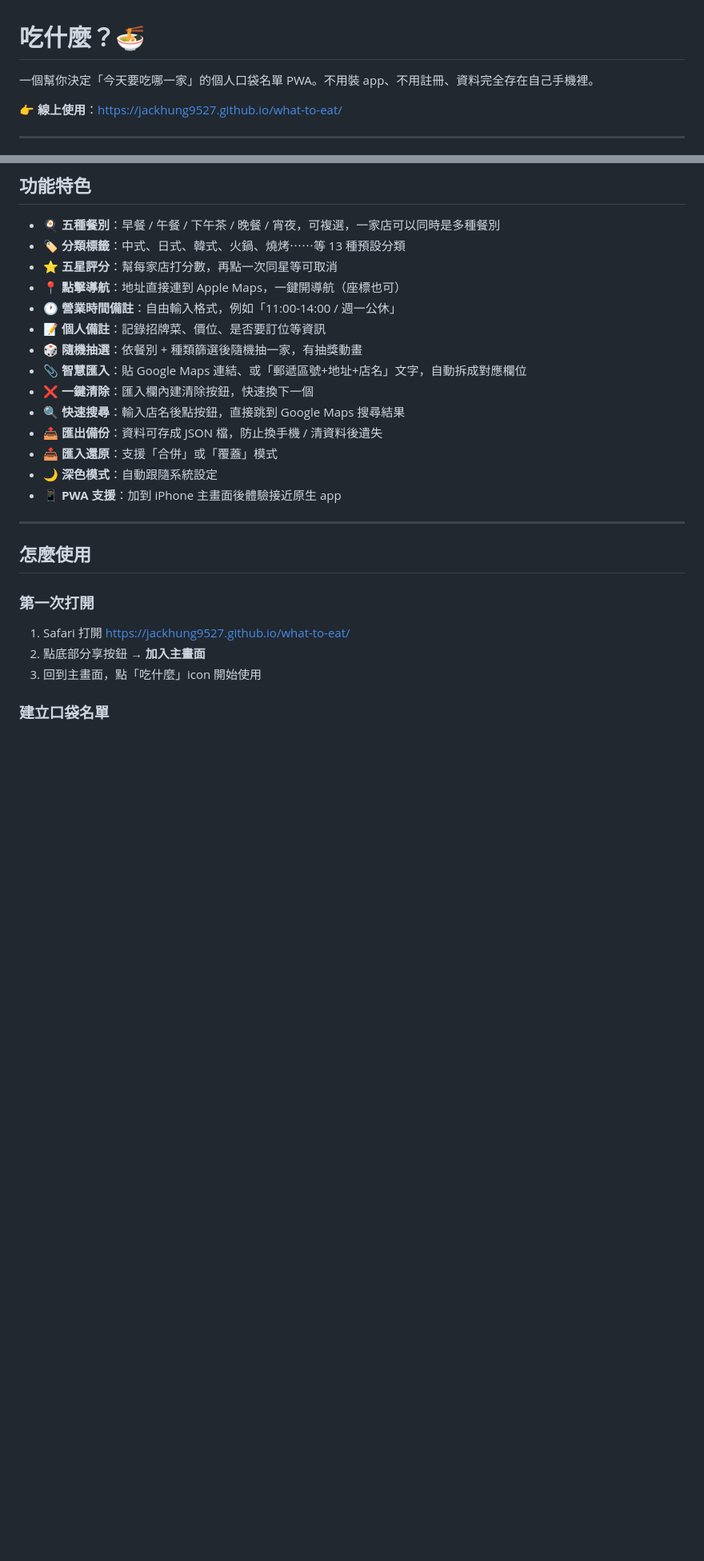
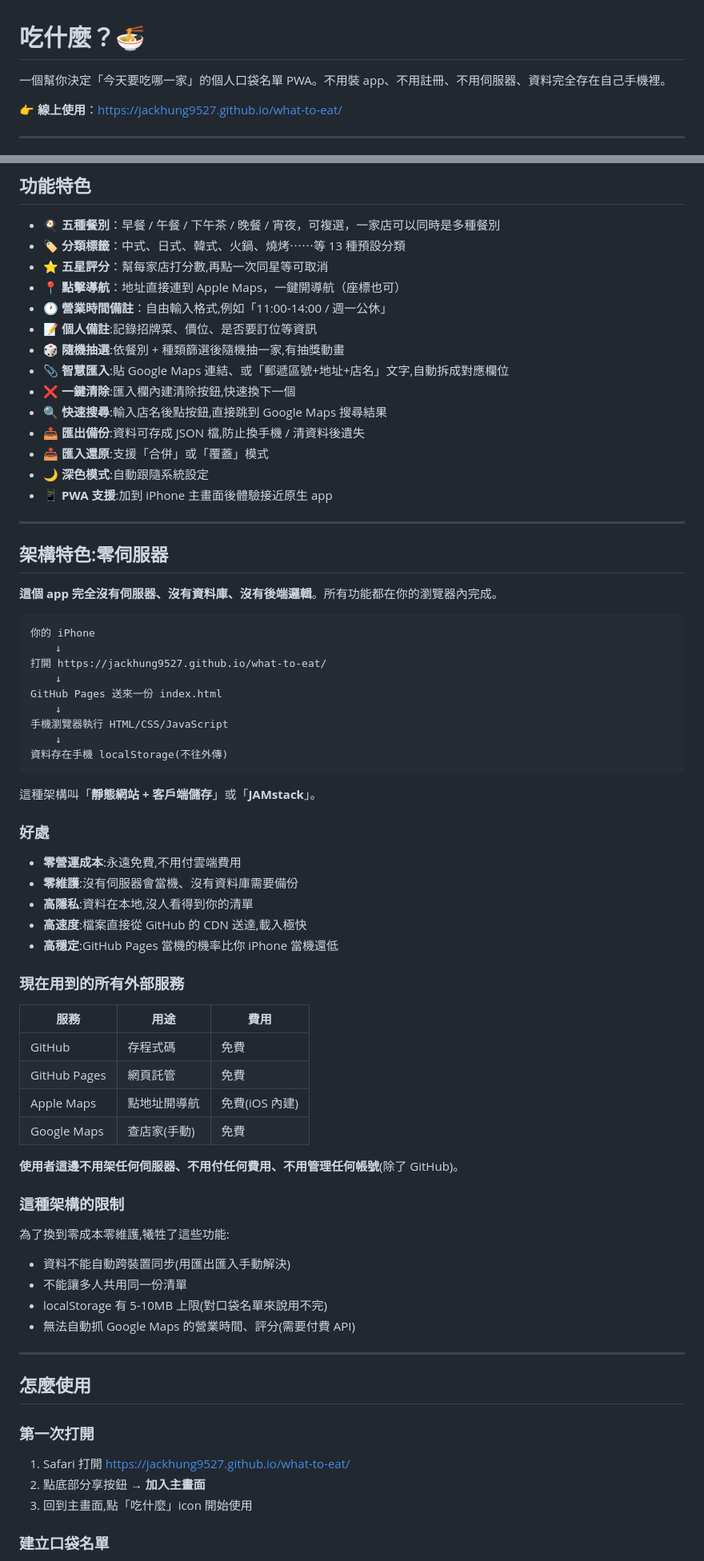
Before and after one commit to JackHung9527/what-to-eat, a Markdown page: README.md, 2 parts joined by grey strips. Shown at 80% size. Rendered like a GitHub page; blank space fills up the shorter version.

````diff
--- a/README.md
+++ b/README.md
@@ -1,6 +1,6 @@
 # 吃什麼？🍜
 
-一個幫你決定「今天要吃哪一家」的個人口袋名單 PWA。不用裝 app、不用註冊、資料完全存在自己手機裡。
+一個幫你決定「今天要吃哪一家」的個人口袋名單 PWA。不用裝 app、不用註冊、不用伺服器、資料完全存在自己手機裡。
 
 👉 **線上使用**：https://jackhung9527.github.io/what-to-eat/
 
@@ -17,18 +17,66 @@
 
 - 🍳 **五種餐別**：早餐 / 午餐 / 下午茶 / 晚餐 / 宵夜，可複選，一家店可以同時是多種餐別
 - 🏷️ **分類標籤**：中式、日式、韓式、火鍋、燒烤⋯⋯等 13 種預設分類
-- ⭐ **五星評分**：幫每家店打分數，再點一次同星等可取消
+- ⭐ **五星評分**：幫每家店打分數,再點一次同星等可取消
 - 📍 **點擊導航**：地址直接連到 Apple Maps，一鍵開導航（座標也可）
-- 🕐 **營業時間備註**：自由輸入格式，例如「11:00-14:00 / 週一公休」
-- 📝 **個人備註**：記錄招牌菜、價位、是否要訂位等資訊
-- 🎲 **隨機抽選**：依餐別 + 種類篩選後隨機抽一家，有抽獎動畫
-- 📎 **智慧匯入**：貼 Google Maps 連結、或「郵遞區號+地址+店名」文字，自動拆成對應欄位
-- ❌ **一鍵清除**：匯入欄內建清除按鈕，快速換下一個
-- 🔍 **快速搜尋**：輸入店名後點按鈕，直接跳到 Google Maps 搜尋結果
-- 📤 **匯出備份**：資料可存成 JSON 檔，防止換手機 / 清資料後遺失
-- 📥 **匯入還原**：支援「合併」或「覆蓋」模式
-- 🌙 **深色模式**：自動跟隨系統設定
-- 📱 **PWA 支援**：加到 iPhone 主畫面後體驗接近原生 app
+- 🕐 **營業時間備註**：自由輸入格式,例如「11:00-14:00 / 週一公休」
+- 📝 **個人備註**:記錄招牌菜、價位、是否要訂位等資訊
+- 🎲 **隨機抽選**:依餐別 + 種類篩選後隨機抽一家,有抽獎動畫
+- 📎 **智慧匯入**:貼 Google Maps 連結、或「郵遞區號+地址+店名」文字,自動拆成對應欄位
+- ❌ **一鍵清除**:匯入欄內建清除按鈕,快速換下一個
+- 🔍 **快速搜尋**:輸入店名後點按鈕,直接跳到 Google Maps 搜尋結果
+- 📤 **匯出備份**:資料可存成 JSON 檔,防止換手機 / 清資料後遺失
+- 📥 **匯入還原**:支援「合併」或「覆蓋」模式
+- 🌙 **深色模式**:自動跟隨系統設定
+- 📱 **PWA 支援**:加到 iPhone 主畫面後體驗接近原生 app
+
+---
+
+## 架構特色:零伺服器
+
+**這個 app 完全沒有伺服器、沒有資料庫、沒有後端邏輯**。所有功能都在你的瀏覽器內完成。
+
+```
+你的 iPhone
+    ↓
+打開 https://jackhung9527.github.io/what-to-eat/
+    ↓
+GitHub Pages 送來一份 index.html
+    ↓
+手機瀏覽器執行 HTML/CSS/JavaScript
+    ↓
+資料存在手機 localStorage(不往外傳)
+```
+
+這種架構叫「**靜態網站 + 客戶端儲存**」或「**JAMstack**」。
+
+### 好處
+
+- **零營運成本**:永遠免費,不用付雲端費用
+- **零維護**:沒有伺服器會當機、沒有資料庫需要備份
+- **高隱私**:資料在本地,沒人看得到你的清單
+- **高速度**:檔案直接從 GitHub 的 CDN 送達,載入極快
+- **高穩定**:GitHub Pages 當機的機率比你 iPhone 當機還低
+
+### 現在用到的所有外部服務
+
+| 服務 | 用途 | 費用 |
+|------|------|------|
+| GitHub | 存程式碼 | 免費 |
+| GitHub Pages | 網頁託管 | 免費 |
+| Apple Maps | 點地址開導航 | 免費(iOS 內建) |
+| Google Maps | 查店家(手動) | 免費 |
+
+**使用者這邊不用架任何伺服器、不用付任何費用、不用管理任何帳號**(除了 GitHub)。
+
+### 這種架構的限制
+
+為了換到零成本零維護,犧牲了這些功能:
+
+- 資料不能自動跨裝置同步(用匯出匯入手動解決)
+- 不能讓多人共用同一份清單
+- localStorage 有 5-10MB 上限(對口袋名單來說用不完)
+- 無法自動抓 Google Maps 的營業時間、評分(需要付費 API)
 
 ---
 
@@ -38,7 +86,7 @@
 
 1. Safari 打開 https://jackhung9527.github.io/what-to-eat/
 2. 點底部分享按鈕 → **加入主畫面**
-3. 回到主畫面，點「吃什麼」icon 開始使用
+3. 回到主畫面,點「吃什麼」icon 開始使用
 
 ### 建立口袋名單
 
````
Also changed, not shown: other parts of README.md (+70 -69 lines).
